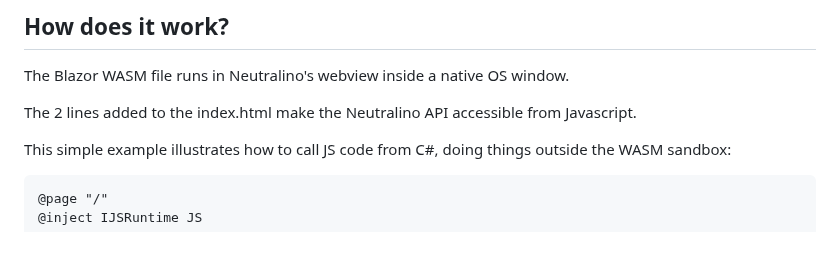
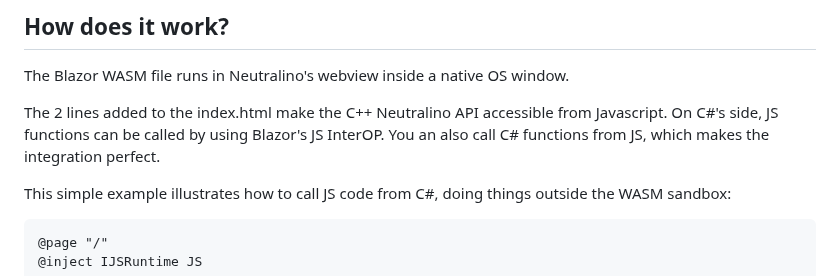
Before and after one commit to hschneider/neutralino-blazor, a Markdown page: README.md, the part around the change. Drawn GitHub-style; blank space fills up the shorter version.

```diff
--- a/README.md
+++ b/README.md
@@ -51,7 +51,9 @@ neu run
 
 The Blazor WASM file runs in Neutralino's webview inside a native OS window.
 
-The 2 lines added to the index.html make the Neutralino API accessible from Javascript.
+The 2 lines added to the index.html make the C++ Neutralino API accessible from Javascript.
+On C#'s side, JS functions can be called by using Blazor's JS InterOP.
+You an also call C# functions from JS, which makes the integration perfect.
 
 This simple example illustrates how to call JS code from C#, doing things outside the WASM sandbox:
 
```
